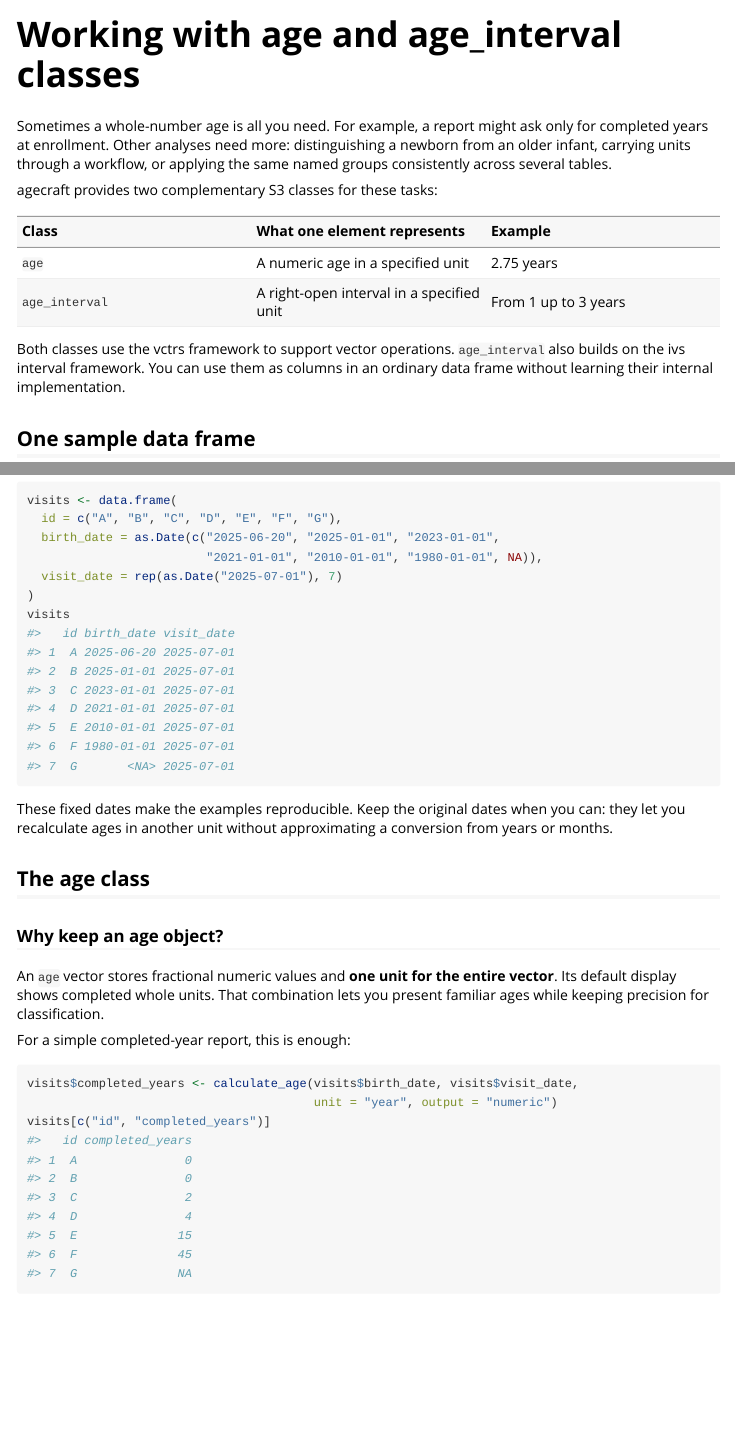
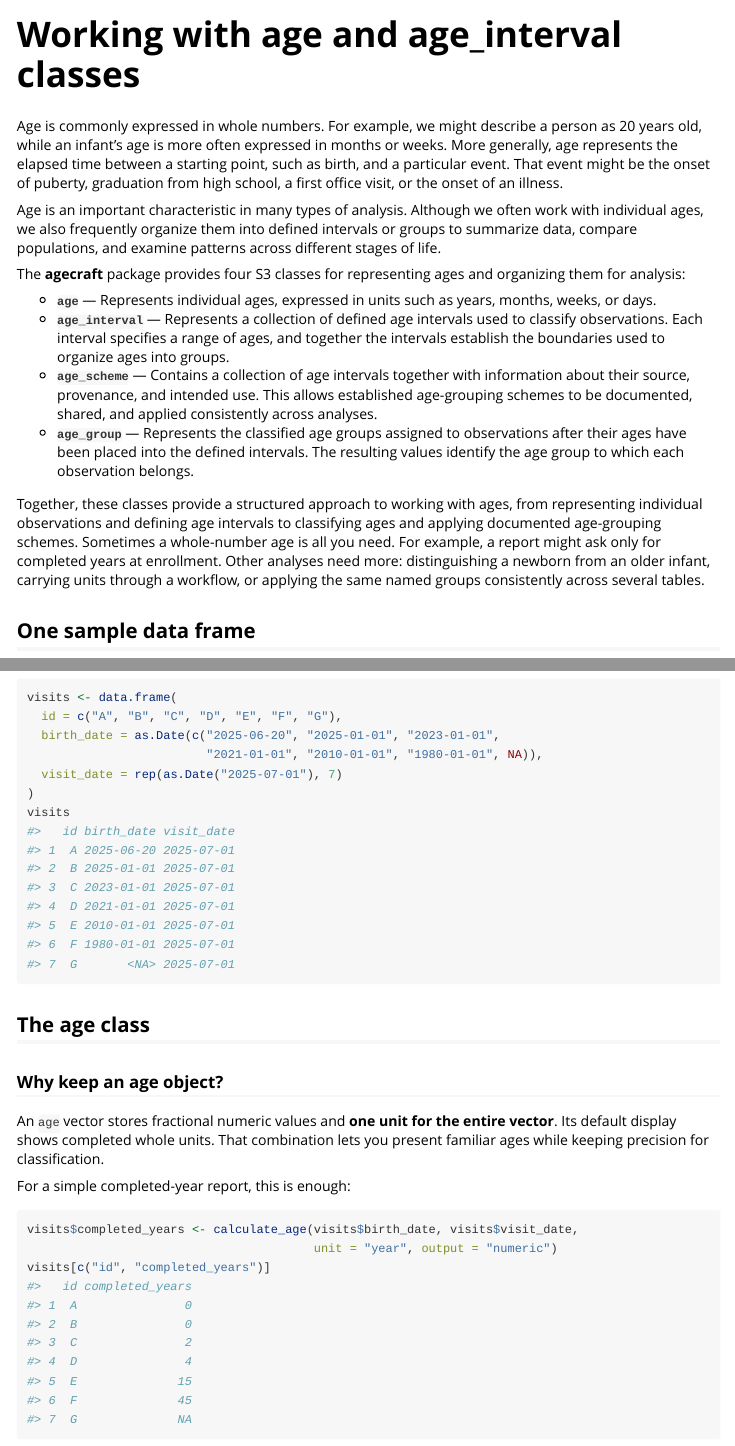
Before and after one commit to RussJones007/agecraft, an R Markdown document (vignettes/age-and-age-interval.Rmd): the page in a window 1100 px wide, from its top, and a second part further down, joined at a grey line. Rendered offline with R 4.5, knitr and Pandoc, with nearby package versions; some code elsewhere in the file could not run offline.

````diff
--- a/vignettes/age-and-age-interval.Rmd
+++ b/vignettes/age-and-age-interval.Rmd
@@ -12,21 +12,31 @@
 library(agecraft)
 ```
 
-Sometimes a whole-number age is all you need. For example, a report might
-ask only for completed years at enrollment. Other analyses need more: distinguishing
-a newborn from an older infant, carrying units through a workflow, or applying
-the same named groups consistently across several tables.
+Age is commonly expressed in whole numbers. For example, we might describe a person as 20 years old, while an infant's
+age is more often expressed in months or weeks. More generally, age represents the elapsed time between a starting
+point, such as birth, and a particular event. That event might be the onset of puberty, graduation from high school, a
+first office visit, or the onset of an illness.
 
-agecraft provides two complementary S3 classes for these tasks:
+Age is an important characteristic in many types of analysis. Although we often work with individual ages, we also
+frequently organize them into defined intervals or groups to summarize data, compare populations, and examine patterns
+across different stages of life.
 
-| Class | What one element represents | Example |
-|:--|:--|:--|
-| `age` | A numeric age in a specified unit | 2.75 years |
-| `age_interval` | A right-open interval in a specified unit | From 1 up to 3 years |
+The **agecraft** package provides four S3 classes for representing ages and organizing them for analysis:
 
-Both classes use the vctrs framework to support vector operations. `age_interval`
-also builds on the ivs interval framework. You can use them as columns in an
-ordinary data frame without learning their internal implementation.
+- **`age`** — Represents individual ages, expressed in units such as years, months, weeks, or days.
+- **`age_interval`** — Represents a collection of defined age intervals used to classify observations. Each interval
+specifies a range of ages, and together the intervals establish the boundaries used to organize ages into groups.
+- **`age_scheme`** — Contains a collection of age intervals together with information about their source,
+provenance, and intended use. This allows established age-grouping schemes to be documented, shared, and applied
+consistently across analyses.
+- **`age_group`** — Represents the classified age groups assigned to observations after their ages have been placed into
+the defined intervals. The resulting values identify the age group to which each observation belongs.
+
+Together, these classes provide a structured approach to working with ages, from representing individual observations
+and defining age intervals to classifying ages and applying documented age-grouping schemes. Sometimes a whole-number
+age is all you need. For example, a report might ask only for completed years at enrollment. Other analyses need more:
+distinguishing a newborn from an older infant, carrying units through a workflow, or applying the same named groups
+consistently across several tables.
 
 ## One sample data frame
 
@@ -44,9 +54,6 @@
 visits
 ```
 
-These fixed dates make the examples reproducible. Keep the original dates when
-you can: they let you recalculate ages in another unit without approximating a
-conversion from years or months.
 
 ## The age class
 
````
Also changed, not shown: vignettes/age-and-age-interval.Rmd (2 more changed lines).
